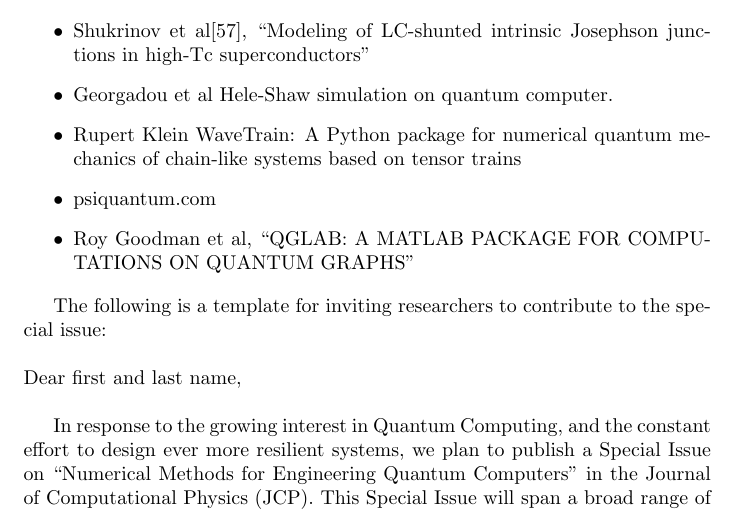
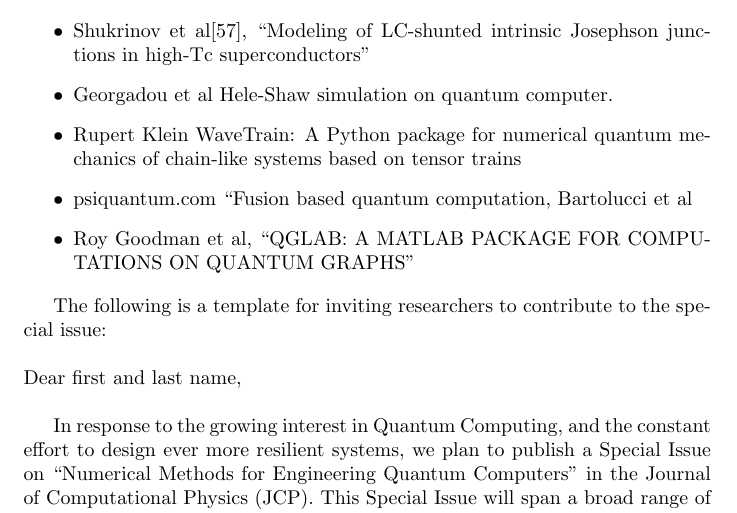
Before and after one commit to msussman42/CQE, a LaTeX document (main.tex): part of page 7 of 13, cut so that both start at the same text. Compiled offline with pdfLaTeX.

Commit message:
fusion based quantum computing

```diff
--- a/main.tex
+++ b/main.tex
@@ -367,7 +367,7 @@ Lotshaw et al\cite{doi:10.1098/rsta.2021.0414}
 ``Modeling of LC-shunted intrinsic Josephson junctions in high-Tc superconductors''
 \item Georgadou et al Hele-Shaw simulation on quantum computer.
 \item Rupert Klein WaveTrain: A Python package for numerical quantum mechanics of chain-like systems based on tensor trains
-\item psiquantum.com
+\item psiquantum.com ``Fusion based quantum computation, Bartolucci et al
 \item Roy Goodman et al, ``QGLAB: A MATLAB PACKAGE FOR COMPUTATIONS ON QUANTUM GRAPHS''
 \end{itemize}
 
```
Also changed, not shown: FusionBasedQuantumComputing.pdf (added).
